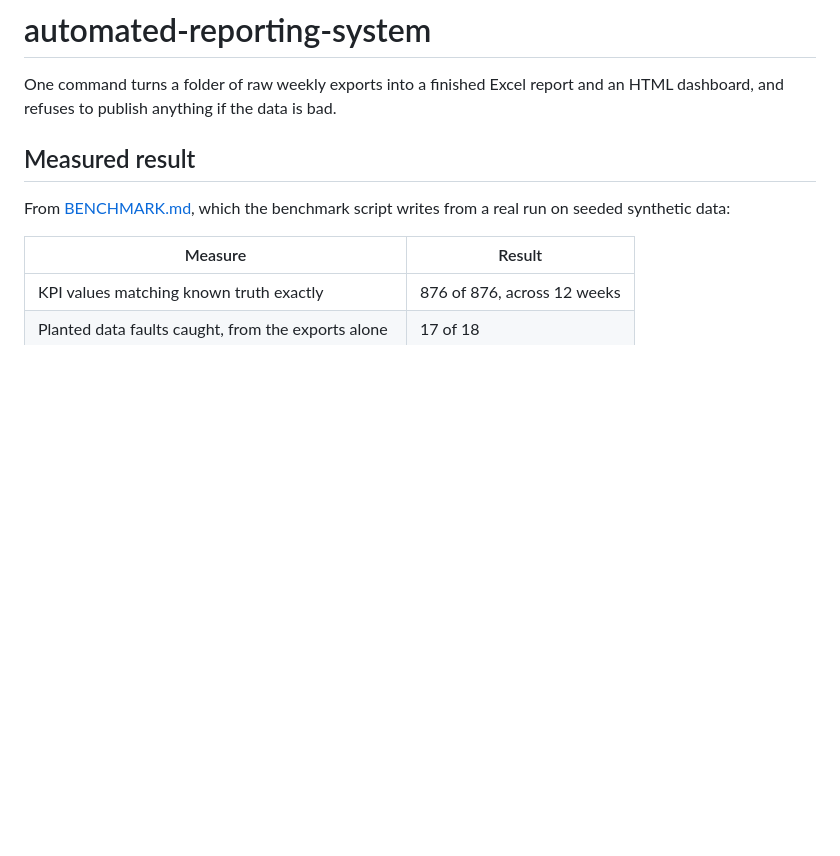
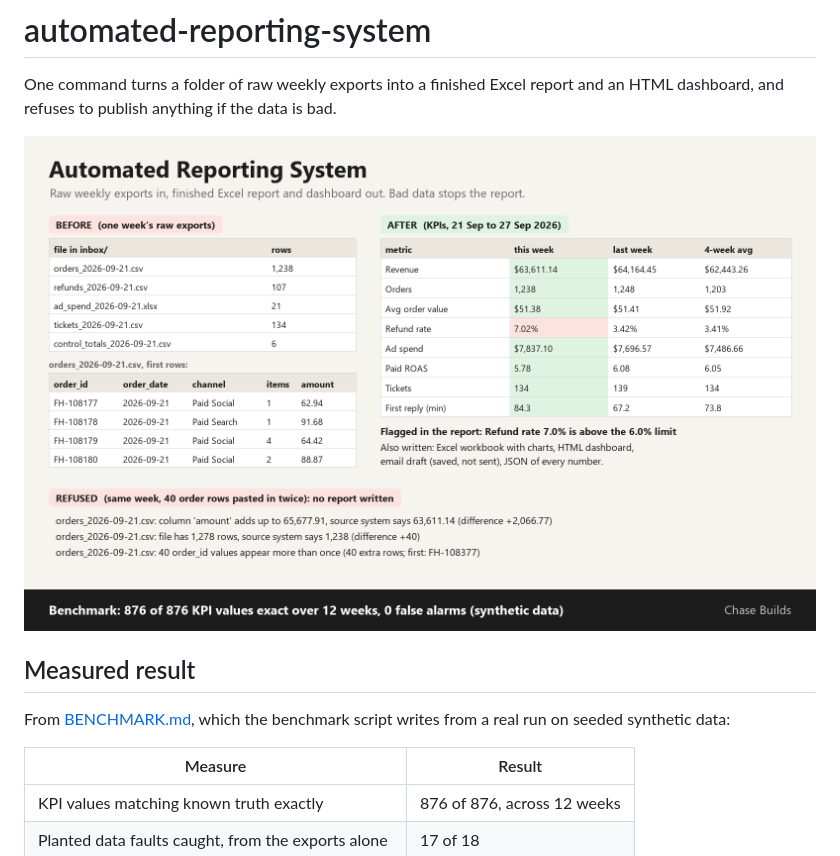
Before and after one commit to chasebuilds/automated-reporting-system, a Markdown page: README.md, the part around the change. Rendered like a GitHub page; pictures changed too: docs/preview.png (added); blank space fills up the shorter version.

Commit message:
Add a before-and-after preview image to the README
Co-Authored-By: Claude Opus 5.5 <noreply@anthropic.com>

```diff
--- a/README.md
+++ b/README.md
@@ -1,6 +1,8 @@
 # automated-reporting-system
 
 One command turns a folder of raw weekly exports into a finished Excel report and an HTML dashboard, and refuses to publish anything if the data is bad.
+
+![One week of raw export files and the KPI table built from them, plus the refusal message for a week with duplicated rows](docs/preview.png)
 
 ## Measured result
 
```
